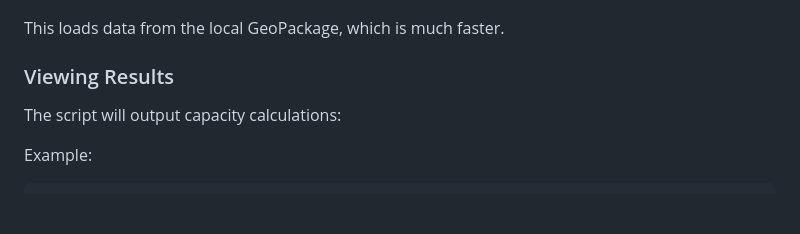
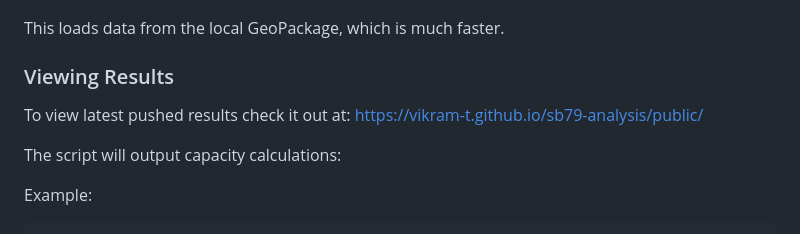
Before and after one commit to Vikram-T/sb79-analysis, a Markdown page: README.md, the part around the change. GitHub-like rendering; blank space fills up the shorter version.

Commit message:
Added link to live

```diff
--- a/README.md
+++ b/README.md
@@ -92,6 +92,8 @@ This loads data from the local GeoPackage, which is much faster.
 
 ### Viewing Results
 
+To view latest pushed results check it out at: https://vikram-t.github.io/sb79-analysis/public/
+
 The script will output capacity calculations:
 
 Example:
```
